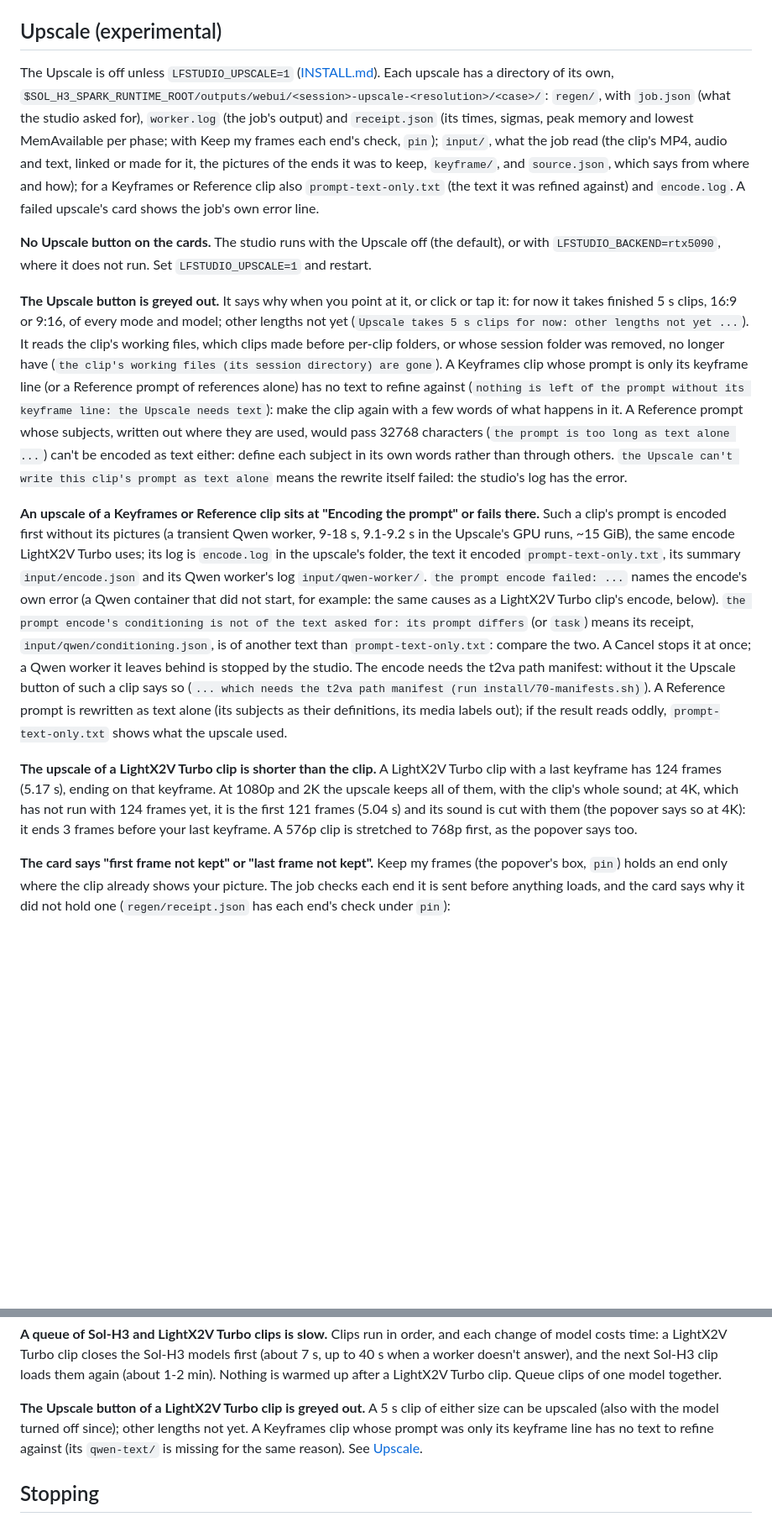
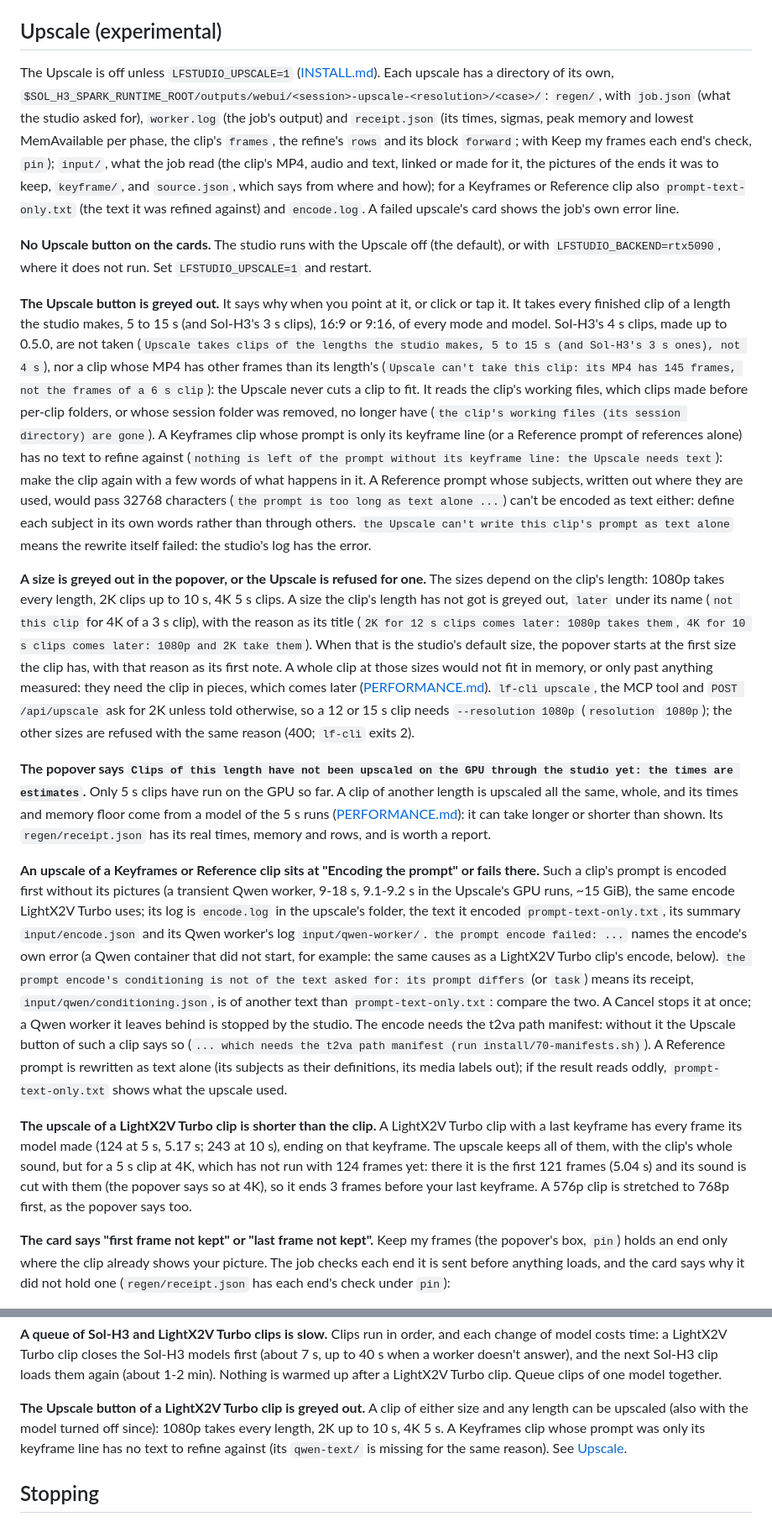
Before and after one commit to slogonomo/lf-studio, a Markdown page: docs/TROUBLESHOOTING.md, 2 parts joined by grey strips. Shown at 84% size. Drawn GitHub-style; blank space fills up the shorter version.

```diff
--- a/docs/TROUBLESHOOTING.md
+++ b/docs/TROUBLESHOOTING.md
@@ -292,26 +292,45 @@ its environment has `LFSTUDIO_MCP_OUT_ANYWHERE=1`. Point `LFSTUDIO_OUT_DIR` at t
 ## Upscale (experimental)
 
 The Upscale is off unless `LFSTUDIO_UPSCALE=1` ([INSTALL.md](INSTALL.md#experimental-upscale)). Each upscale has a
-directory of its own, `$SOL_H3_SPARK_RUNTIME_ROOT/outputs/webui/<session>-upscale-<resolution>/<case>/`: `regen/`, with
-`job.json` (what the studio asked for), `worker.log` (the job's output) and `receipt.json` (its times, sigmas, peak
-memory and lowest MemAvailable per phase; with Keep my frames each end's check, `pin`); `input/`, what the job read
-(the clip's MP4, audio and text, linked or made for it, the pictures of the ends it was to keep, `keyframe/`, and
-`source.json`, which says from where and how); for a Keyframes or Reference clip also `prompt-text-only.txt` (the
-text it was refined against) and `encode.log`. A failed upscale's card shows the job's own error line.
+directory of its own, `$SOL_H3_SPARK_RUNTIME_ROOT/outputs/webui/<session>-upscale-<resolution>/<case>/`: `regen/`,
+with `job.json` (what the studio asked for), `worker.log` (the job's output) and `receipt.json` (its times, sigmas,
+peak memory and lowest MemAvailable per phase, the clip's `frames`, the refine's `rows` and its block `forward`; with
+Keep my frames each end's check, `pin`); `input/`, what the job read (the clip's MP4, audio and text, linked or made
+for it, the pictures of the ends it was to keep, `keyframe/`, and `source.json`, which says from where and how); for a
+Keyframes or Reference clip also `prompt-text-only.txt` (the text it was refined against) and `encode.log`. A failed
+upscale's card shows the job's own error line.
 
 **No Upscale button on the cards.** The studio runs with the Upscale off (the default), or with
 `LFSTUDIO_BACKEND=rtx5090`, where it does not run. Set `LFSTUDIO_UPSCALE=1` and restart.
 
-**The Upscale button is greyed out.** It says why when you point at it, or click or tap it: for now it takes finished
-5 s clips, 16:9 or 9:16, of every mode and model; other lengths not yet (`Upscale takes 5 s clips for now: other
-lengths not yet ...`). It reads the clip's working files, which clips made before per-clip folders, or whose session
-folder was removed, no longer have (`the clip's working files (its session directory) are gone`). A Keyframes clip
-whose prompt is only its keyframe line (or a Reference prompt of references alone) has no text to refine against
-(`nothing is left of the prompt without its keyframe line: the Upscale needs text`): make the clip again with a few
-words of what happens in it. A Reference prompt whose subjects, written out where they are used, would pass 32768
-characters (`the prompt is too long as text alone ...`) can't be encoded as text either: define each subject in its own
-words rather than through others. `the Upscale can't write this clip's prompt as text alone` means the rewrite itself
-failed: the studio's log has the error.
+**The Upscale button is greyed out.** It says why when you point at it, or click or tap it. It takes every finished
+clip of a length the studio makes, 5 to 15 s (and Sol-H3's 3 s clips), 16:9 or 9:16, of every mode and model. Sol-H3's
+4 s clips, made up to 0.5.0, are not taken (`Upscale takes clips of the lengths the studio makes, 5 to 15 s (and
+Sol-H3's 3 s ones), not 4 s`), nor a clip whose MP4 has other frames than its length's (`Upscale can't take this clip:
+its MP4 has 145 frames, not the frames of a 6 s clip`): the Upscale never cuts a clip to fit. It reads the clip's
+working files, which clips made before per-clip folders, or whose session folder was removed, no longer have (`the
+clip's working files (its session directory) are gone`). A Keyframes clip whose prompt is only its keyframe line (or a
+Reference prompt of references alone) has no text to refine against (`nothing is left of the prompt without its
+keyframe line: the Upscale needs text`): make the clip again with a few words of what happens in it. A Reference
+prompt whose subjects, written out where they are used, would pass 32768 characters (`the prompt is too long as text
+alone ...`) can't be encoded as text either: define each subject in its own words rather than through others. `the
+Upscale can't write this clip's prompt as text alone` means the rewrite itself failed: the studio's log has the error.
+
+**A size is greyed out in the popover, or the Upscale is refused for one.** The sizes depend on the clip's length:
+1080p takes every length, 2K clips up to 10 s, 4K 5 s clips. A size the clip's length has not got is greyed out,
+`later` under its name (`not this clip` for 4K of a 3 s clip), with the reason as its title (`2K for 12 s clips comes
+later: 1080p takes them`, `4K for 10 s clips comes later: 1080p and 2K take them`). When that is the studio's
+default size, the popover starts at the first size the clip has, with that reason as its first note. A whole clip at
+those sizes would not fit in memory, or only past anything measured: they need the clip in pieces, which comes later
+([PERFORMANCE.md](PERFORMANCE.md#longer-clips-estimates)). `lf-cli upscale`, the MCP tool and `POST /api/upscale` ask
+for 2K unless told otherwise, so a 12 or 15 s clip needs `--resolution 1080p` (`resolution` `1080p`); the other sizes
+are refused with the same reason (400; `lf-cli` exits 2).
+
+**The popover says `Clips of this length have not been upscaled on the GPU through the studio yet: the times are
+estimates`.** Only 5 s clips have run on the GPU so far. A clip of another length is upscaled all the same, whole,
+and its times and memory floor come from a model of the 5 s runs
+([PERFORMANCE.md](PERFORMANCE.md#longer-clips-estimates)): it can take longer or shorter than shown. Its
+`regen/receipt.json` has its real times, memory and rows, and is worth a report.
 
 **An upscale of a Keyframes or Reference clip sits at "Encoding the prompt" or fails there.** Such a clip's prompt is
 encoded first without its pictures (a transient Qwen worker, 9-18 s, 9.1-9.2 s in the Upscale's GPU runs, ~15 GiB), the
@@ -325,11 +344,11 @@ the t2va path manifest: without it the Upscale button of such a clip says so (`.
 (run install/70-manifests.sh)`). A Reference prompt is rewritten as text alone (its subjects as their definitions, its
 media labels out); if the result reads oddly, `prompt-text-only.txt` shows what the upscale used.
 
-**The upscale of a LightX2V Turbo clip is shorter than the clip.** A LightX2V Turbo clip with a last keyframe has 124
-frames (5.17 s), ending on that keyframe. At 1080p and 2K the upscale keeps all of them, with the clip's whole sound;
-at 4K, which has not run with 124 frames yet, it is the first 121 frames (5.04 s) and its sound is cut with them (the
-popover says so at 4K): it ends 3 frames before your last keyframe. A 576p clip is stretched to 768p first, as the
-popover says too.
+**The upscale of a LightX2V Turbo clip is shorter than the clip.** A LightX2V Turbo clip with a last keyframe has
+every frame its model made (124 at 5 s, 5.17 s; 243 at 10 s), ending on that keyframe. The upscale keeps all of them,
+with the clip's whole sound, but for a 5 s clip at 4K, which has not run with 124 frames yet: there it is the first 121
+frames (5.04 s) and its sound is cut with them (the popover says so at 4K), so it ends 3 frames before your last
+keyframe. A 576p clip is stretched to 768p first, as the popover says too.
 
 **The card says "first frame not kept" or "last frame not kept".** Keep my frames (the popover's box, `pin`) holds an
 end only where the clip already shows your picture. The job checks each end it is sent before anything loads, and the
@@ -512,9 +544,10 @@ LightX2V Turbo clip closes the Sol-H3 models first (about 7 s, up to 40 s when a
 next Sol-H3 clip loads them again (about 1-2 min). Nothing is warmed up after a LightX2V Turbo clip. Queue clips of one
 model together.
 
-**The Upscale button of a LightX2V Turbo clip is greyed out.** A 5 s clip of either size can be upscaled (also with
-the model turned off since); other lengths not yet. A Keyframes clip whose prompt was only its keyframe line has no text
-to refine against (its `qwen-text/` is missing for the same reason). See [Upscale](#upscale-experimental).
+**The Upscale button of a LightX2V Turbo clip is greyed out.** A clip of either size and any length can be upscaled
+(also with the model turned off since): 1080p takes every length, 2K up to 10 s, 4K 5 s. A Keyframes clip whose prompt
+was only its keyframe line has no text to refine against (its `qwen-text/` is missing for the same reason). See
+[Upscale](#upscale-experimental).
 
 ## Stopping
 
```
Also changed, not shown: other parts of docs/TROUBLESHOOTING.md (+42 -29 lines).
